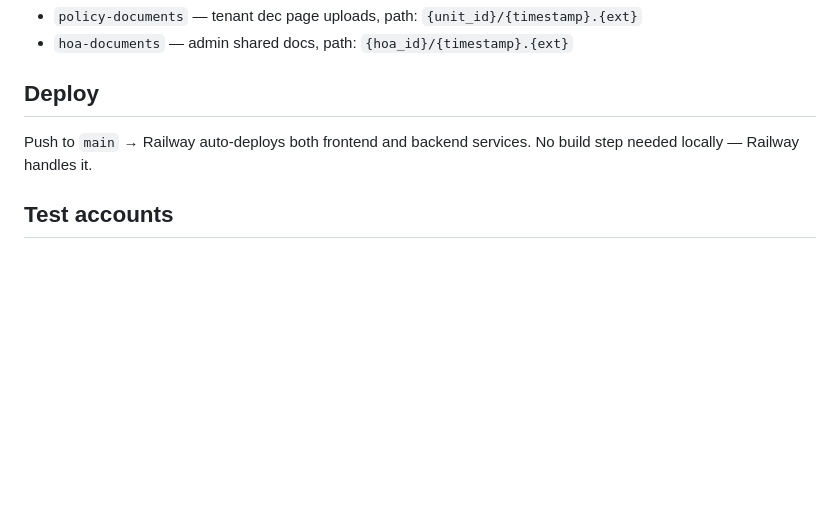
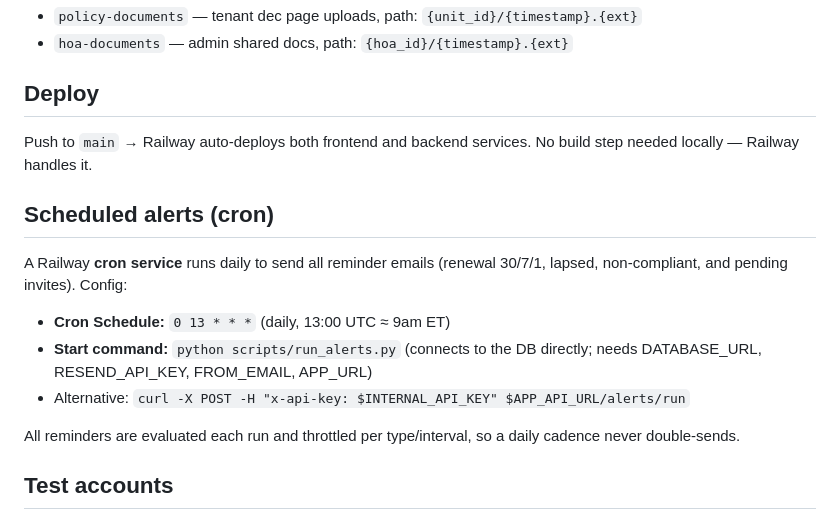
Before and after one commit to RandyVisser/LapseGaurd, a Markdown page: CLAUDE.md, the part around the change. Drawn GitHub-style; blank space fills up the shorter version.

Commit message:
Document daily alerts cron config

```diff
--- a/CLAUDE.md
+++ b/CLAUDE.md
@@ -116,6 +116,18 @@ Storage buckets (both public):
 Push to `main` → Railway auto-deploys both frontend and backend services.
 No build step needed locally — Railway handles it.
 
+## Scheduled alerts (cron)
+
+A Railway **cron service** runs daily to send all reminder emails (renewal
+30/7/1, lapsed, non-compliant, and pending invites). Config:
+- **Cron Schedule:** `0 13 * * *` (daily, 13:00 UTC ≈ 9am ET)
+- **Start command:** `python scripts/run_alerts.py` (connects to the DB directly;
+  needs DATABASE_URL, RESEND_API_KEY, FROM_EMAIL, APP_URL)
+- Alternative: `curl -X POST -H "x-api-key: $INTERNAL_API_KEY" $APP_API_URL/alerts/run`
+
+All reminders are evaluated each run and throttled per type/interval, so a daily
+cadence never double-sends.
+
 ## Test accounts
 
 HOA: "Test HOA" (id: 00000000-0000-0000-0000-000000000001)
```
